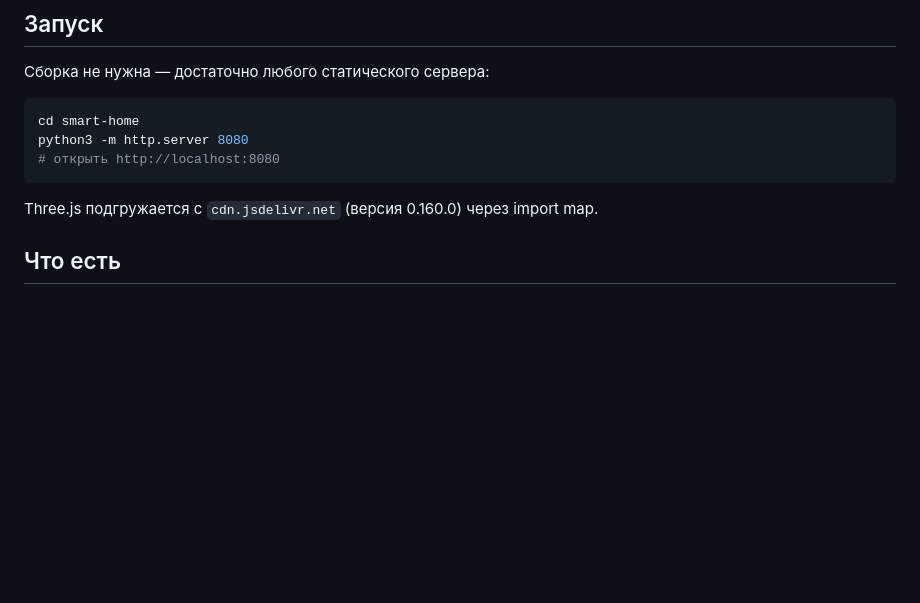
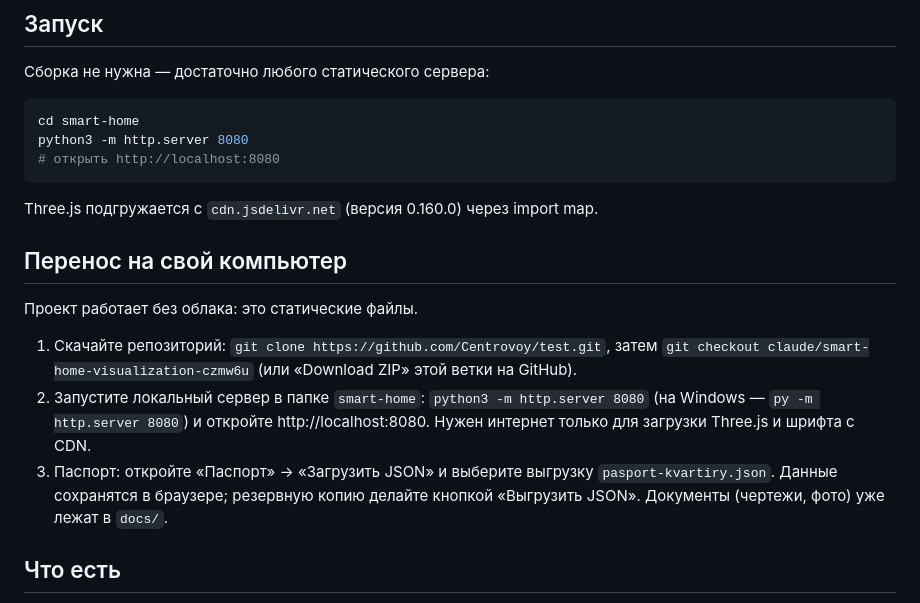
Before and after one commit to Centrovoy/test, a Markdown page: smart-home/README.md, the part around the change. Drawn GitHub-style; blank space fills up the shorter version.

Commit message:
Document running the project locally without the cloud
Co-Authored-By: Claude Opus 5.5 <noreply@anthropic.com>
Claude-Session: https://claude.ai/code/session_01HKT4caNDh8EfCZeZLezeYk

````diff
--- a/smart-home/README.md
+++ b/smart-home/README.md
@@ -16,6 +16,19 @@ python3 -m http.server 8080
 ```
 
 Three.js подгружается с `cdn.jsdelivr.net` (версия 0.160.0) через import map.
+
+## Перенос на свой компьютер
+
+Проект работает без облака: это статические файлы.
+
+1. Скачайте репозиторий: `git clone https://github.com/Centrovoy/test.git`, затем
+   `git checkout claude/smart-home-visualization-czmw6u` (или «Download ZIP» этой ветки на GitHub).
+2. Запустите локальный сервер в папке `smart-home`:
+   `python3 -m http.server 8080` (на Windows — `py -m http.server 8080`) и откройте http://localhost:8080.
+   Нужен интернет только для загрузки Three.js и шрифта с CDN.
+3. Паспорт: откройте «Паспорт» → «Загрузить JSON» и выберите выгрузку `pasport-kvartiry.json`.
+   Данные сохранятся в браузере; резервную копию делайте кнопкой «Выгрузить JSON».
+   Документы (чертежи, фото) уже лежат в `docs/`.
 
 ## Что есть
 
````
